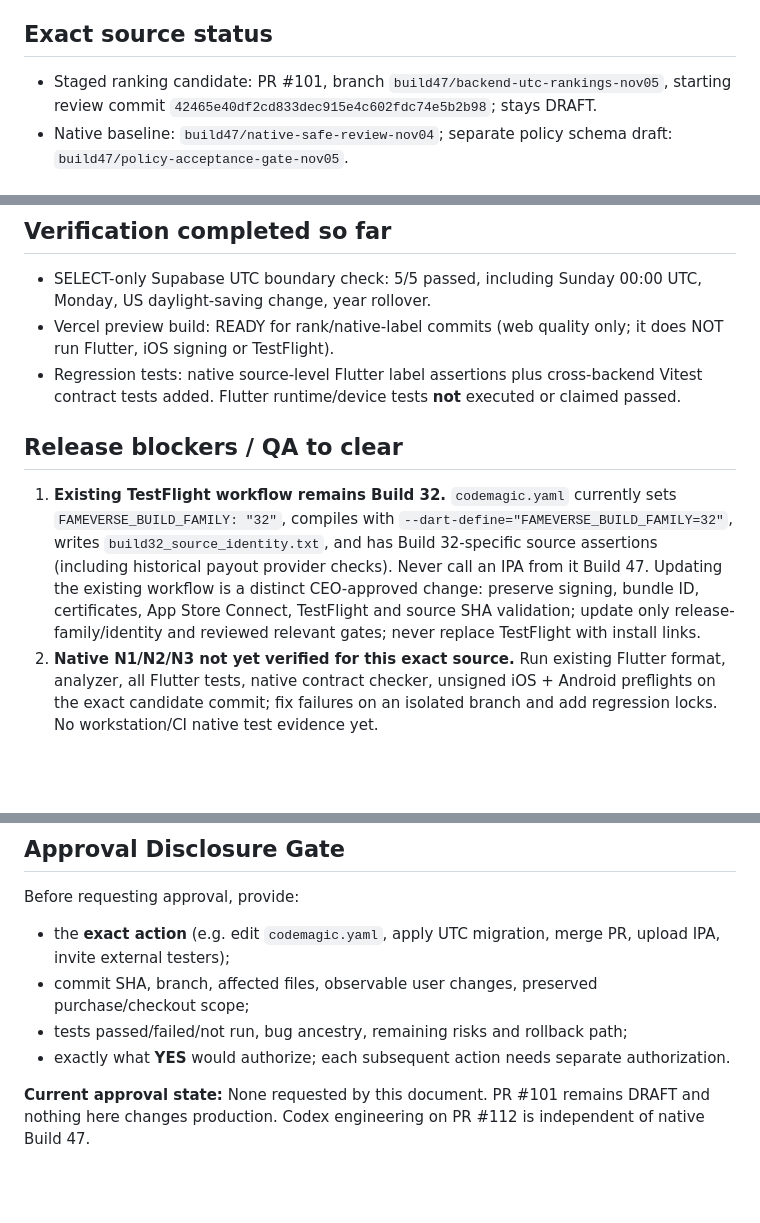
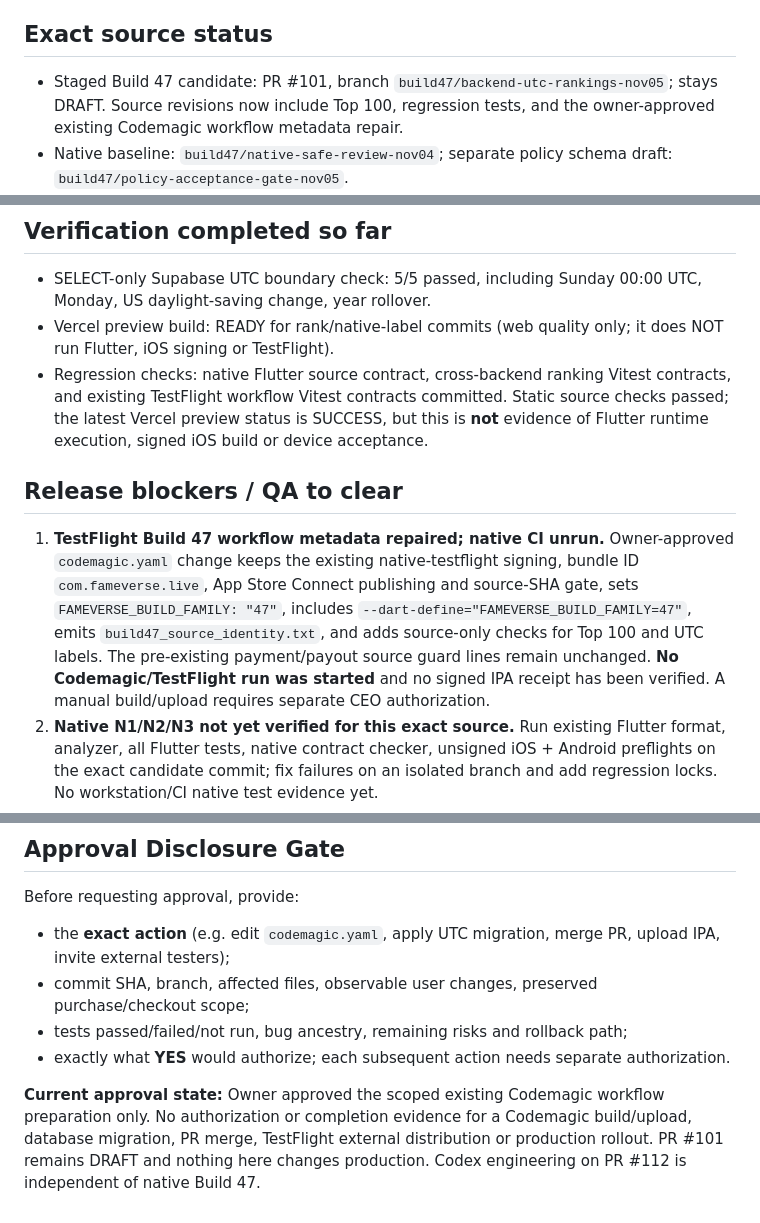
Before and after one commit to Lilmun02/Fameverse-Live-, a Markdown page: docs/BUILD47_RELEASE_CANDIDATE_GATE.md, 3 parts joined by grey strips. Rendered like a GitHub page; blank space fills up the shorter version.

Commit message:
docs(build47): reconcile release gate with committed native and Codemagic checks

```diff
--- a/docs/BUILD47_RELEASE_CANDIDATE_GATE.md
+++ b/docs/BUILD47_RELEASE_CANDIDATE_GATE.md
@@ -4,7 +4,7 @@
 
 ## Exact source status
 
-- Staged ranking candidate: PR #101, branch `build47/backend-utc-rankings-nov05`, starting review commit `42465e40df2cd833dec915e4c602fdc74e5b2b98`; stays DRAFT.
+- Staged Build 47 candidate: PR #101, branch `build47/backend-utc-rankings-nov05`; stays DRAFT. Source revisions now include Top 100, regression tests, and the owner-approved existing Codemagic workflow metadata repair.
 - Native baseline: `build47/native-safe-review-nov04`; separate policy schema draft: `build47/policy-acceptance-gate-nov05`.
 - Native Fameboard display now calls legacy parameter values `24h`/`7d` but labels them Daily/Weekly, awaiting the paired UTC migration.
 - Rankings preserved without owner-invented category remapping: Supporters = legitimate cash-backed gift sends, Pulse = eligible Fametaps, Creators = eligible host Fametaps (followers secondary).
@@ -14,11 +14,11 @@
 
 - SELECT-only Supabase UTC boundary check: 5/5 passed, including Sunday 00:00 UTC, Monday, US daylight-saving change, year rollover.
 - Vercel preview build: READY for rank/native-label commits (web quality only; it does NOT run Flutter, iOS signing or TestFlight).
-- Regression tests: native source-level Flutter label assertions plus cross-backend Vitest contract tests added. Flutter runtime/device tests **not** executed or claimed passed.
+- Regression checks: native Flutter source contract, cross-backend ranking Vitest contracts, and existing TestFlight workflow Vitest contracts committed. Static source checks passed; the latest Vercel preview status is SUCCESS, but this is **not** evidence of Flutter runtime execution, signed iOS build or device acceptance.
 
 ## Release blockers / QA to clear
 
-1. **Existing TestFlight workflow remains Build 32.** `codemagic.yaml` currently sets `FAMEVERSE_BUILD_FAMILY: "32"`, compiles with `--dart-define="FAMEVERSE_BUILD_FAMILY=32"`, writes `build32_source_identity.txt`, and has Build 32-specific source assertions (including historical payout provider checks). Never call an IPA from it Build 47. Updating the existing workflow is a distinct CEO-approved change: preserve signing, bundle ID, certificates, App Store Connect, TestFlight and source SHA validation; update only release-family/identity and reviewed relevant gates; never replace TestFlight with install links.
+1. **TestFlight Build 47 workflow metadata repaired; native CI unrun.** Owner-approved `codemagic.yaml` change keeps the existing native-testflight signing, bundle ID `com.fameverse.live`, App Store Connect publishing and source-SHA gate, sets `FAMEVERSE_BUILD_FAMILY: "47"`, includes `--dart-define="FAMEVERSE_BUILD_FAMILY=47"`, emits `build47_source_identity.txt`, and adds source-only checks for Top 100 and UTC labels. The pre-existing payment/payout source guard lines remain unchanged. **No Codemagic/TestFlight run was started** and no signed IPA receipt has been verified. A manual build/upload requires separate CEO authorization.
 2. **Native N1/N2/N3 not yet verified for this exact source.** Run existing Flutter format, analyzer, all Flutter tests, native contract checker, unsigned iOS + Android preflights on the exact candidate commit; fix failures on an isolated branch and add regression locks. No workstation/CI native test evidence yet.
 3. **Database N4 pending.** `get_fameverse_rankings_v2` production still uses rolling windows; PR #101 SQL is unapplied. Use an approved isolated database to verify real authenticated RPC and permissions, QA-exclusion/duplicate gift behavior and edge boundaries. Then request separate approval to apply exact migration before a native build displaying Daily/Weekly ships.
 4. **Policy release N4 pending.** `policy_acceptances` is staged on a separate branch but not integrated or deployed; native policy screen currently displays terms rather than a server-backed acceptance/decline gate. Do not claim restricted feature enforcement until the backend and native tests demonstrate it. Do **not** modify checkout/purchases while resolving policy behavior.
@@ -33,4 +33,4 @@ Before requesting approval, provide:
 - tests passed/failed/not run, bug ancestry, remaining risks and rollback path;
 - exactly what **YES** would authorize; each subsequent action needs separate authorization.
 
-**Current approval state:** None requested by this document. PR #101 remains DRAFT and nothing here changes production. Codex engineering on PR #112 is independent of native Build 47.
+**Current approval state:** Owner approved the scoped existing Codemagic workflow preparation only. No authorization or completion evidence for a Codemagic build/upload, database migration, PR merge, TestFlight external distribution or production rollout. PR #101 remains DRAFT and nothing here changes production. Codex engineering on PR #112 is independent of native Build 47.
```
